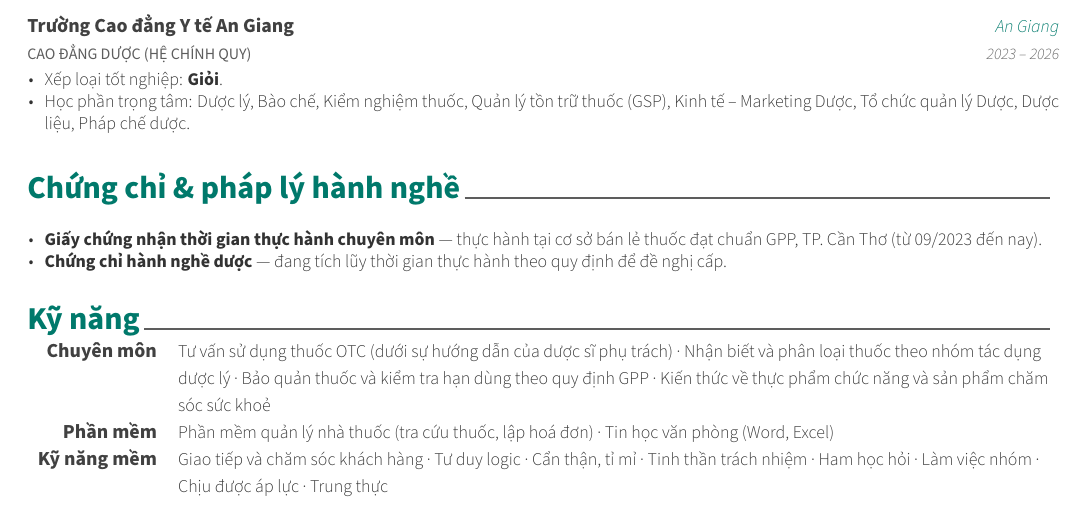
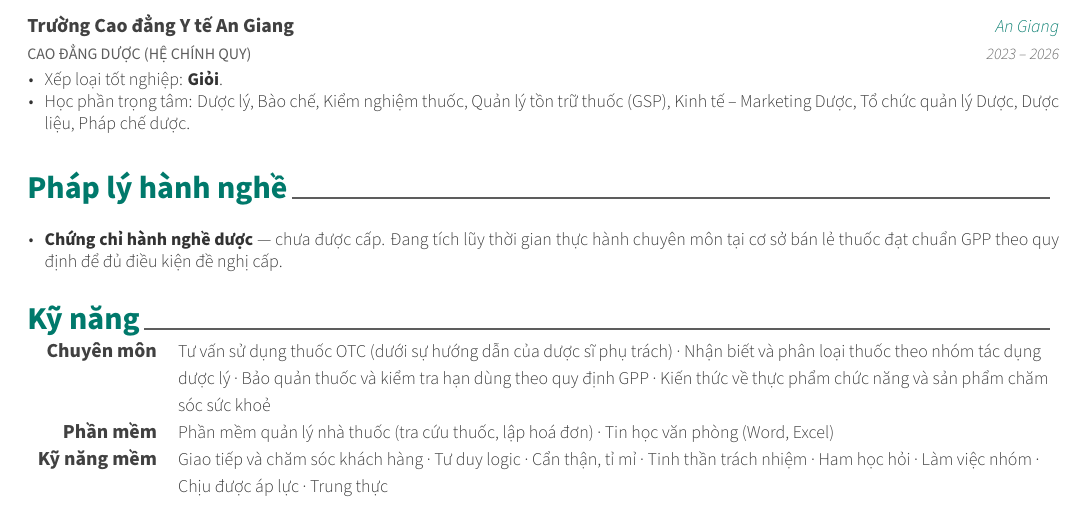
Before and after one commit to thuyhuongctu/Thuyhuongctu, a LaTeX CV (cv/main.tex, which reads cv/cv/chung-chi.tex): part of the page, cut so that both start at the same text. Compiled offline with XeLaTeX; a missing font is replaced by an installed copy or a similar font; a LaTeX package or settings file that is missing is left out.

Commit message:
fix(cv): bỏ giấy chứng nhận thời gian thực hành vì chưa được cấp
Đơn xin việc: bỏ "giấy chứng nhận thời gian thực hành" khỏi danh sách hồ sơ
đính kèm.

CV: bỏ luôn mục khai đang có giấy chứng nhận này, vì cùng lý do - chưa được
cấp thì không thể khai trong CV. Mục "Chứng chỉ & pháp lý hành nghề" đổi tên
thành "Pháp lý hành nghề" và ghi đúng trạng thái: Chứng chỉ hành nghề dược
chưa được cấp, đang tích lũy thời gian thực hành theo quy định để đủ điều
kiện đề nghị cấp.

Hướng dẫn: bỏ giấy này khỏi danh sách giấy tờ cần chuẩn bị, thêm nhắc việc
bổ sung vào hồ sơ khi nào xin được.

Co-Authored-By: Claude Opus 5 <noreply@anthropic.com>
Claude-Session: https://claude.ai/code/session_01ABxkfxMeWzXaNwAByQupKh

```diff
--- a/cv/cv/chung-chi.tex
+++ b/cv/cv/chung-chi.tex
@@ -1,5 +1,5 @@
 %-------------------------------------------------------------------------------
-\cvsection{Chứng chỉ \& pháp lý hành nghề}
+\cvsection{Pháp lý hành nghề}
 %-------------------------------------------------------------------------------
 % Ghi chú: không dùng môi trường cvhonors vì cột đầu của nó dành cho NGÀY THÁNG
 % (rộng 1.5cm); để trống sẽ tạo ra khoảng thụt đầu dòng rất lớn.
@@ -7,9 +7,8 @@
 \vspace{6mm}
 {\paragraphstyle   % dùng cùng cỡ chữ với phần mô tả ở các mục khác
 \begin{cvitems}
-  \item {\textbf{Giấy chứng nhận thời gian thực hành chuyên môn} --- thực hành tại cơ sở
-         bán lẻ thuốc đạt chuẩn GPP, TP. Cần Thơ (từ 09/2023 đến nay).}
-  \item {\textbf{Chứng chỉ hành nghề dược} --- đang tích lũy thời gian thực hành theo quy
-         định để đề nghị cấp.}
+  \item {\textbf{Chứng chỉ hành nghề dược} --- chưa được cấp. Đang tích lũy thời gian
+         thực hành chuyên môn tại cơ sở bán lẻ thuốc đạt chuẩn GPP theo quy định để đủ
+         điều kiện đề nghị cấp.}
 \end{cvitems}
 }
```
Also changed, not shown: cv/HUONG-DAN-UNG-TUYEN.md (+5 -2 lines), cv/don-xin-viec.tex (+1 -1 lines), cv/CV_VoVuongKhanhVy.pdf, cv/DonXinViec_VoVuongKhanhVy.pdf.
